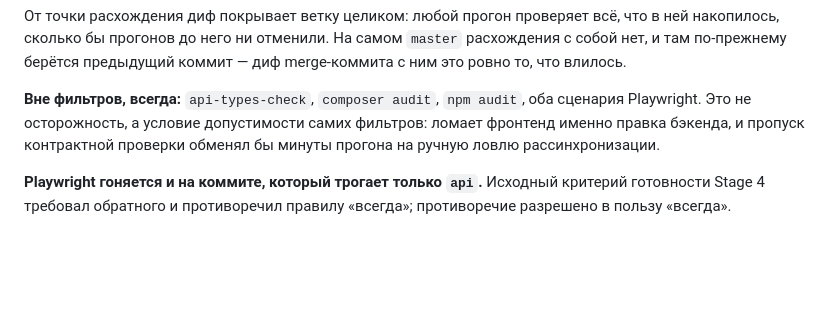
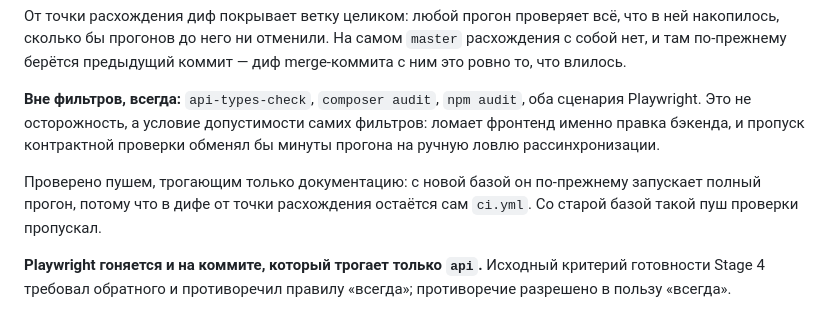
Before and after one commit to pavelsur07/app-service-analytics, a Markdown page: docs/patterns.md, the part around the change. Drawn GitHub-style; blank space fills up the shorter version.

Commit message:
Фиксирует, чем проверен исправленный фильтр
Пуш, трогающий только документацию, — и есть проверка: со старой базой
дифа он пропустил бы backend и frontend, с новой обязан запустить их,
потому что в дифе от точки расхождения остаётся сам ci.yml.

Co-Authored-By: Claude Opus 5 (1M context) <noreply@anthropic.com>

```diff
--- a/docs/patterns.md
+++ b/docs/patterns.md
@@ -1150,6 +1150,11 @@ compose-файл проверяется запуском. Хостов, рекв
 и пропуск контрактной проверки обменял бы минуты прогона на ручную
 ловлю рассинхронизации.
 
+Проверено пушем, трогающим только документацию: с новой базой он
+по-прежнему запускает полный прогон, потому что в дифе от точки
+расхождения остаётся сам `ci.yml`. Со старой базой такой пуш проверки
+пропускал.
+
 **Playwright гоняется и на коммите, который трогает только `api`.**
 Исходный критерий готовности Stage 4 требовал обратного и противоречил
 правилу «всегда»; противоречие разрешено в пользу «всегда».
```
